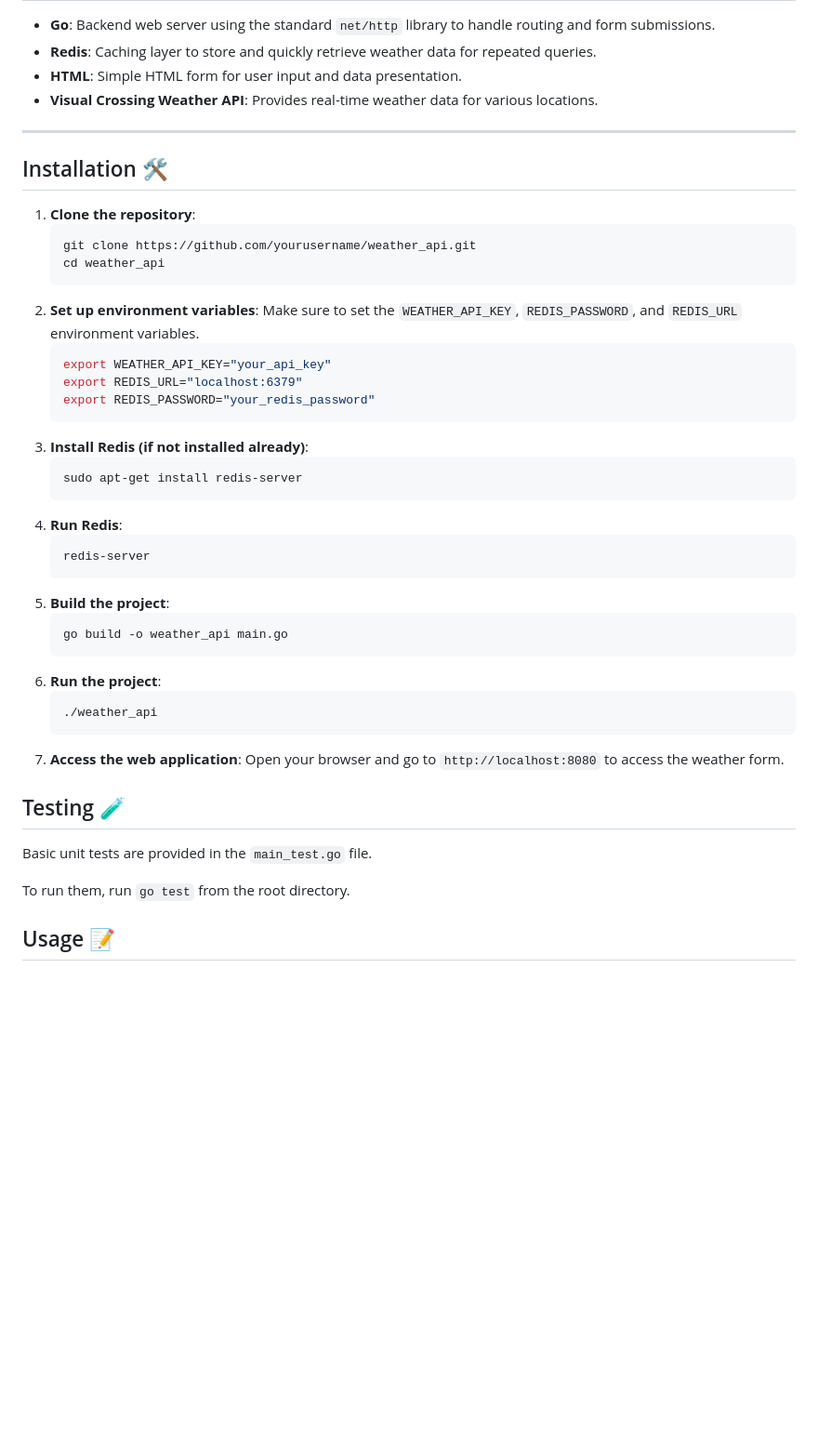
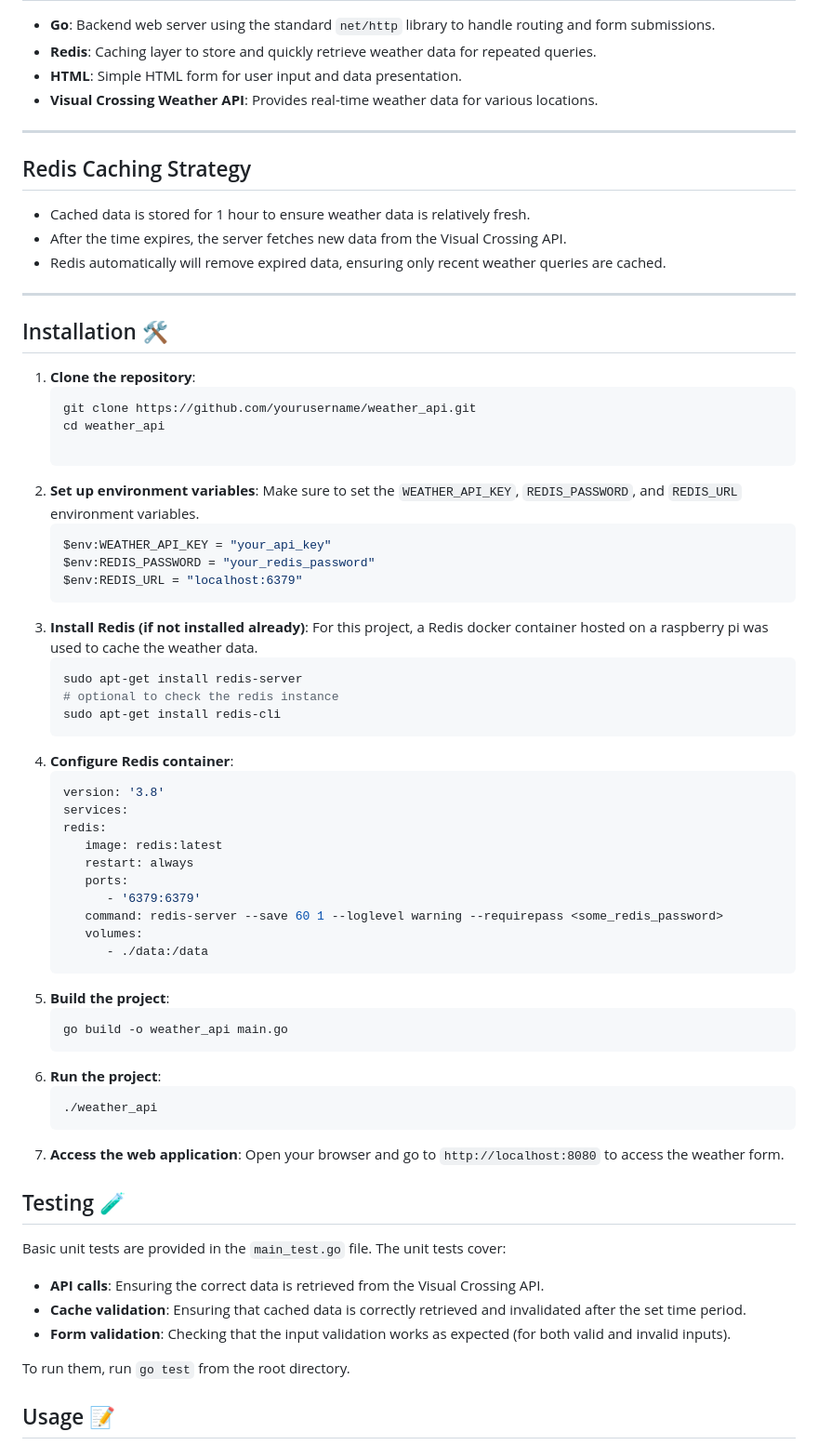
Before and after one commit to JesterSe7en/Articuno, a Markdown page: README.md, the part around the change. Shown at 93% size. Drawn GitHub-style; blank space fills up the shorter version.

Commit message:
Added redis caching strategy

````diff
--- a/README.md
+++ b/README.md
@@ -44,39 +44,58 @@ This project demonstrates:
 
 ---
 
+## Redis Caching Strategy
+
+- Cached data is stored for 1 hour to ensure weather data is relatively fresh.
+- After the time expires, the server fetches new data from the Visual Crossing API.
+- Redis automatically will remove expired data, ensuring only recent weather queries are cached.
+
+---
+
 ## Installation 🛠️
 
 1. **Clone the repository**:
-   ```bash
+   ```powershell
    git clone https://github.com/yourusername/weather_api.git
    cd weather_api
+
 2. **Set up environment variables**:  Make sure to set the `WEATHER_API_KEY`, `REDIS_PASSWORD`, and `REDIS_URL` environment variables.
-   ```bash
-   export WEATHER_API_KEY="your_api_key"
-   export REDIS_URL="localhost:6379"
-   export REDIS_PASSWORD="your_redis_password"
-   ```
-3. **Install Redis (if not installed already)**:
+   ```powershell
+   $env:WEATHER_API_KEY = "your_api_key"
+   $env:REDIS_PASSWORD = "your_redis_password"
+   $env:REDIS_URL = "localhost:6379"
+3. **Install Redis (if not installed already)**: For this project, a Redis docker container hosted on a raspberry pi was used to cache the weather data.
    ```bash
    sudo apt-get install redis-server
-   ```
-4. **Run Redis**:
-   ```bash
-   redis-server
-   ```
+   # optional to check the redis instance
+   sudo apt-get install redis-cli
+4. **Configure Redis container**:
+   ```yaml
+   version: '3.8'
+   services:
+   redis:
+      image: redis:latest
+      restart: always
+      ports:
+         - '6379:6379'
+      command: redis-server --save 60 1 --loglevel warning --requirepass <some_redis_password>
+      volumes:
+         - ./data:/data
 5. **Build the project**:
-   ```bash
+   ```powershell
    go build -o weather_api main.go
-   ```
 6. **Run the project**:
-   ```bash
+   ```powershell
    ./weather_api
-   ```
 7. **Access the web application**: Open your browser and go to `http://localhost:8080` to access the weather form.
 
 ## Testing 🧪
 
 Basic unit tests are provided in the `main_test.go` file.
+The unit tests cover:
+- **API calls**: Ensuring the correct data is retrieved from the Visual Crossing API.
+- **Cache validation**: Ensuring that cached data is correctly retrieved and invalidated after the set time period.
+- **Form validation**: Checking that the input validation works as expected (for both valid and invalid inputs).
 
 To run them, run `go test` from the root directory.
 
````
